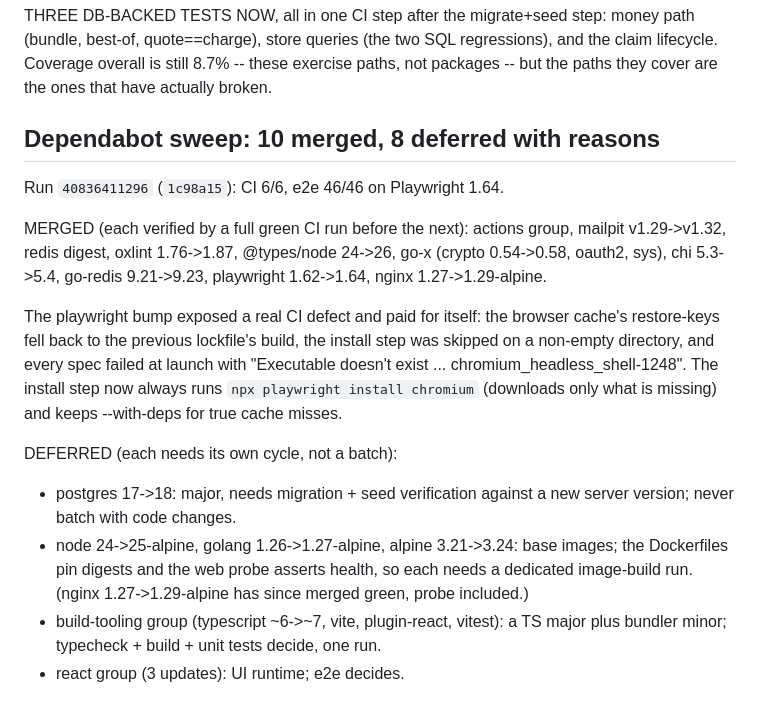
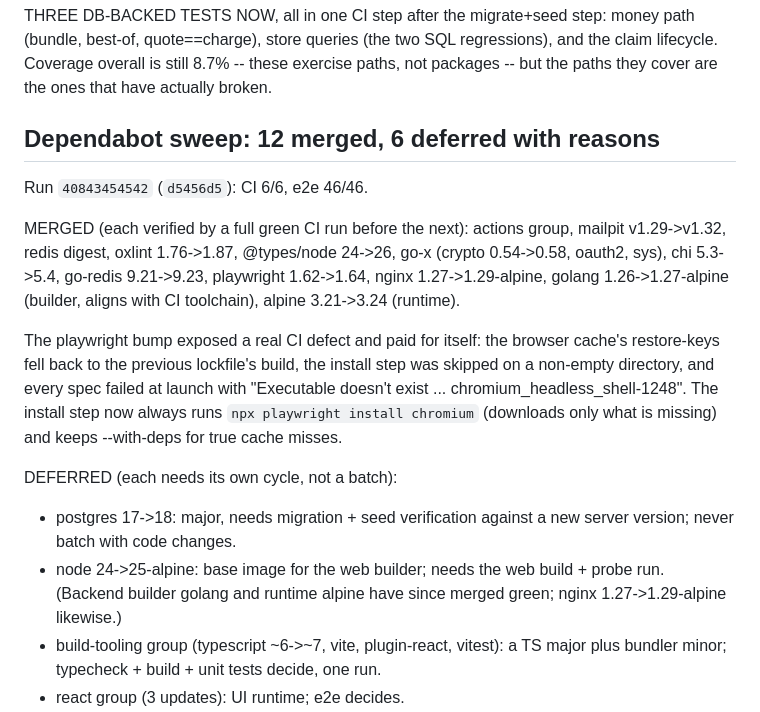
Before and after one commit to davinakmalyasha/VinCommerce, a Markdown page: docs/BACKLOG.md, the part around the change. Drawn GitHub-style.

Commit message:
docs(backlog): dependabot 12/6 -- builder + runtime images merged green
golang 1.26->1.27-alpine and alpine 3.21->3.24 each passed all 6 jobs
including image build. Triage moves from 10/8 to 12 merged, 6 deferred.

VERIFIED: docs only; merges verified by runs 40840052125, 40843454542.

```diff
--- a/docs/BACKLOG.md
+++ b/docs/BACKLOG.md
@@ -1362,14 +1362,16 @@ money path (bundle, best-of, quote==charge), store queries (the two SQL regressi
 and the claim lifecycle. Coverage overall is still 8.7% -- these exercise paths, not
 packages -- but the paths they cover are the ones that have actually broken.
 
-## Dependabot sweep: 10 merged, 8 deferred with reasons
+## Dependabot sweep: 12 merged, 6 deferred with reasons
 
-Run `40836411296` (`1c98a15`): CI 6/6, e2e 46/46 on Playwright 1.64.
+Run `40843454542` (`d5456d5`): CI 6/6, e2e 46/46.
 
 MERGED (each verified by a full green CI run before the next):
 actions group, mailpit v1.29->v1.32, redis digest, oxlint 1.76->1.87,
 @types/node 24->26, go-x (crypto 0.54->0.58, oauth2, sys), chi 5.3->5.4,
-go-redis 9.21->9.23, playwright 1.62->1.64, nginx 1.27->1.29-alpine.
+go-redis 9.21->9.23, playwright 1.62->1.64, nginx 1.27->1.29-alpine,
+golang 1.26->1.27-alpine (builder, aligns with CI toolchain),
+alpine 3.21->3.24 (runtime).
 
 The playwright bump exposed a real CI defect and paid for itself: the browser
 cache's restore-keys fell back to the previous lockfile's build, the install
@@ -1381,10 +1383,9 @@ missing) and keeps --with-deps for true cache misses.
 DEFERRED (each needs its own cycle, not a batch):
 - postgres 17->18: major, needs migration + seed verification against a new
   server version; never batch with code changes.
-- node 24->25-alpine, golang 1.26->1.27-alpine, alpine 3.21->3.24: base images;
-  the Dockerfiles pin digests and the web probe asserts health, so each needs
-  a dedicated image-build run. (nginx 1.27->1.29-alpine has since merged green,
-  probe included.)
+- node 24->25-alpine: base image for the web builder; needs the web build +
+  probe run. (Backend builder golang and runtime alpine have since merged
+  green; nginx 1.27->1.29-alpine likewise.)
 - build-tooling group (typescript ~6->~7, vite, plugin-react, vitest): a TS
   major plus bundler minor; typecheck + build + unit tests decide, one run.
 - react group (3 updates): UI runtime; e2e decides.
```
